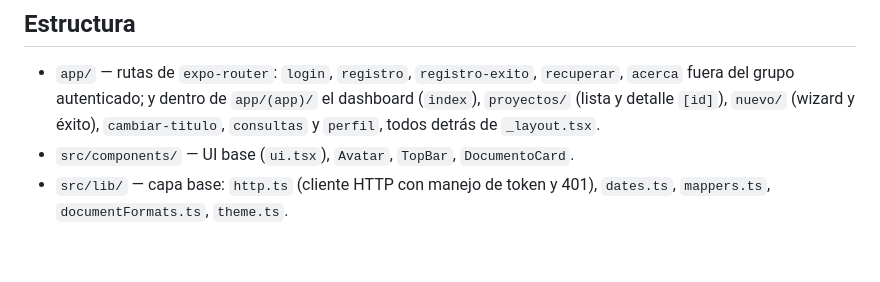
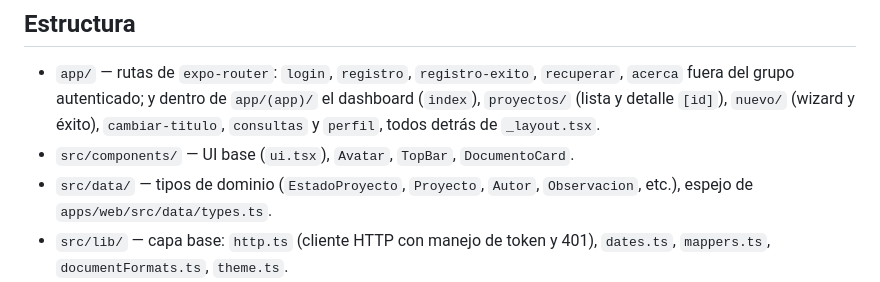
Before and after one commit to ErasmoMB/comite-uch, a Markdown page: apps/mobile/README.md, the part around the change. GitHub-like rendering; blank space fills up the shorter version.

Commit message:
docs(mobile): agrega src/data/ a la estructura del README

```diff
--- a/apps/mobile/README.md
+++ b/apps/mobile/README.md
@@ -54,6 +54,8 @@ EXPO_PUBLIC_API_URL=http://10.0.2.2:8002
   (`index`), `proyectos/` (lista y detalle `[id]`), `nuevo/` (wizard y éxito),
   `cambiar-titulo`, `consultas` y `perfil`, todos detrás de `_layout.tsx`.
 - `src/components/` — UI base (`ui.tsx`), `Avatar`, `TopBar`, `DocumentoCard`.
+- `src/data/` — tipos de dominio (`EstadoProyecto`, `Proyecto`, `Autor`,
+  `Observacion`, etc.), espejo de `apps/web/src/data/types.ts`.
 - `src/lib/` — capa base: `http.ts` (cliente HTTP con manejo de token y 401),
   `dates.ts`, `mappers.ts`, `documentFormats.ts`, `theme.ts`.
 - `src/services/` — un servicio por dominio: `auth`, `expedientes`, `chat`,
```
